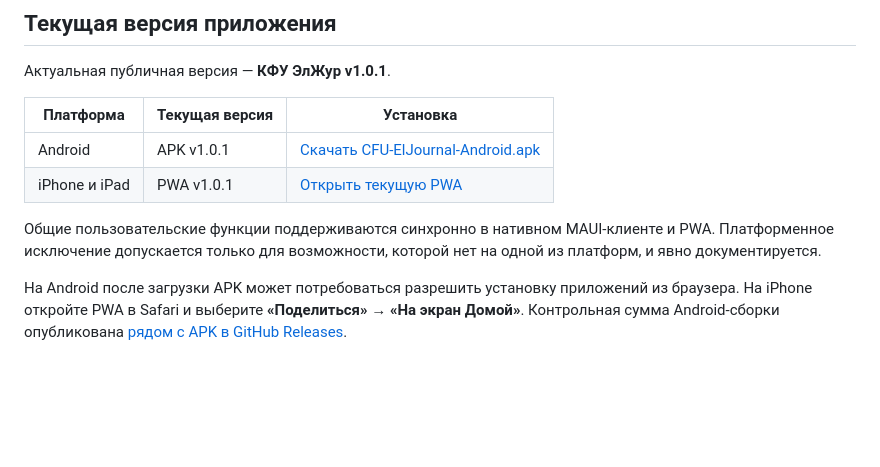
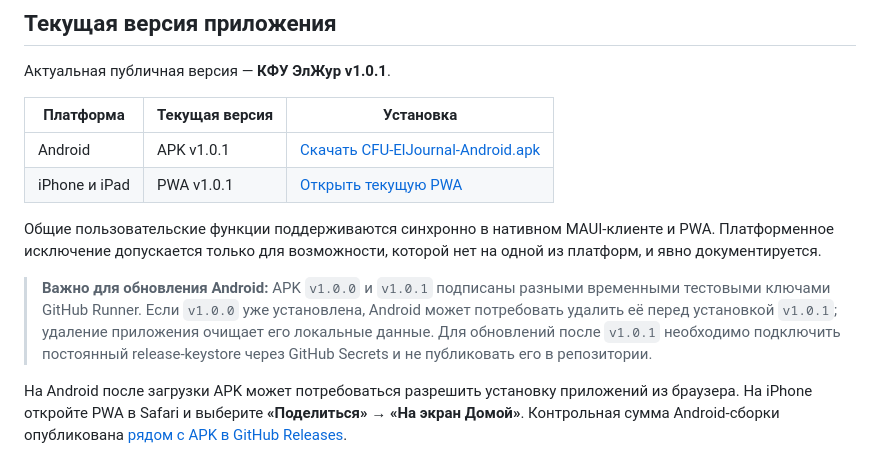
Before and after one commit to l0naroff313/cfu-schedule-app, a Markdown page: README.md, the part around the change. GitHub-like rendering; blank space fills up the shorter version.

Commit message:
docs: clarify Android update signing

```diff
--- a/README.md
+++ b/README.md
@@ -209,6 +209,8 @@ dotnet run --project src/UniversitySchedule.ScheduleImporter -- --seed-postgres
 
 Общие пользовательские функции поддерживаются синхронно в нативном MAUI-клиенте и PWA. Платформенное исключение допускается только для возможности, которой нет на одной из платформ, и явно документируется.
 
+> **Важно для обновления Android:** APK `v1.0.0` и `v1.0.1` подписаны разными временными тестовыми ключами GitHub Runner. Если `v1.0.0` уже установлена, Android может потребовать удалить её перед установкой `v1.0.1`; удаление приложения очищает его локальные данные. Для обновлений после `v1.0.1` необходимо подключить постоянный release-keystore через GitHub Secrets и не публиковать его в репозитории.
+
 На Android после загрузки APK может потребоваться разрешить установку приложений из браузера. На iPhone откройте PWA в Safari и выберите **«Поделиться» → «На экран Домой»**. Контрольная сумма Android-сборки опубликована [рядом с APK в GitHub Releases](https://github.com/l0naroff313/cfu-schedule-app/releases/tag/v1.0.1).
 
 ## Дальнейший план
```
